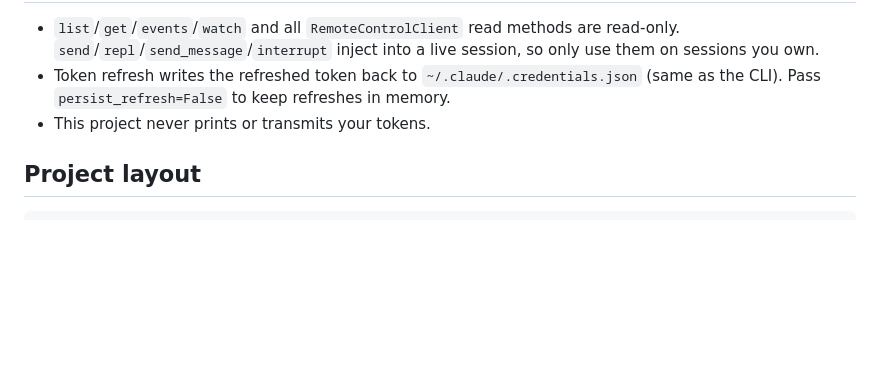
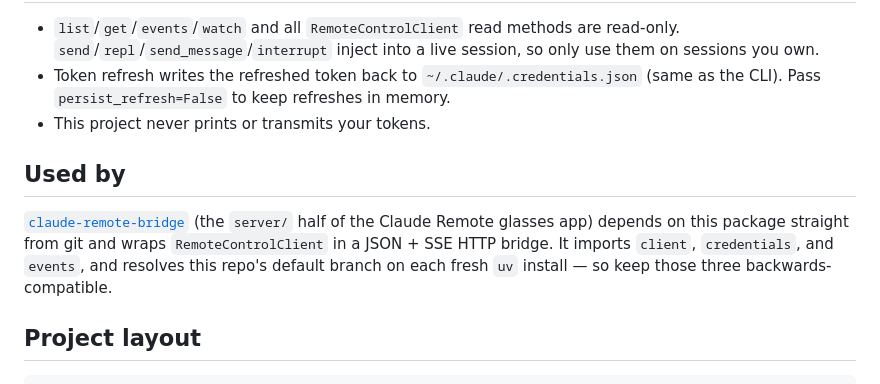
Before and after one commit to ThatCrispyToast/claude-rc-api, a Markdown page: README.md, the part around the change. GitHub-like rendering; blank space fills up the shorter version.

Commit message:
README: record the downstream consumer
Nothing in the repo said this library is a live dependency of anything. It is:
claude-remote-bridge pulls it from git and imports client/credentials/events,
so a breaking change here lands on that service's next uv resolve.

````diff
--- a/README.md
+++ b/README.md
@@ -170,6 +170,14 @@ ev.is_blocking_control  # a permission prompt waiting on you
   to keep refreshes in memory.
 - This project never prints or transmits your tokens.
 
+## Used by
+
+[`claude-remote-bridge`](https://github.com/ThatCrispyToast/g2-claude-remote)
+(the `server/` half of the Claude Remote glasses app) depends on this package
+straight from git and wraps `RemoteControlClient` in a JSON + SSE HTTP bridge. It
+imports `client`, `credentials`, and `events`, and resolves this repo's default
+branch on each fresh `uv` install — so keep those three backwards-compatible.
+
 ## Project layout
 
 ```
````
